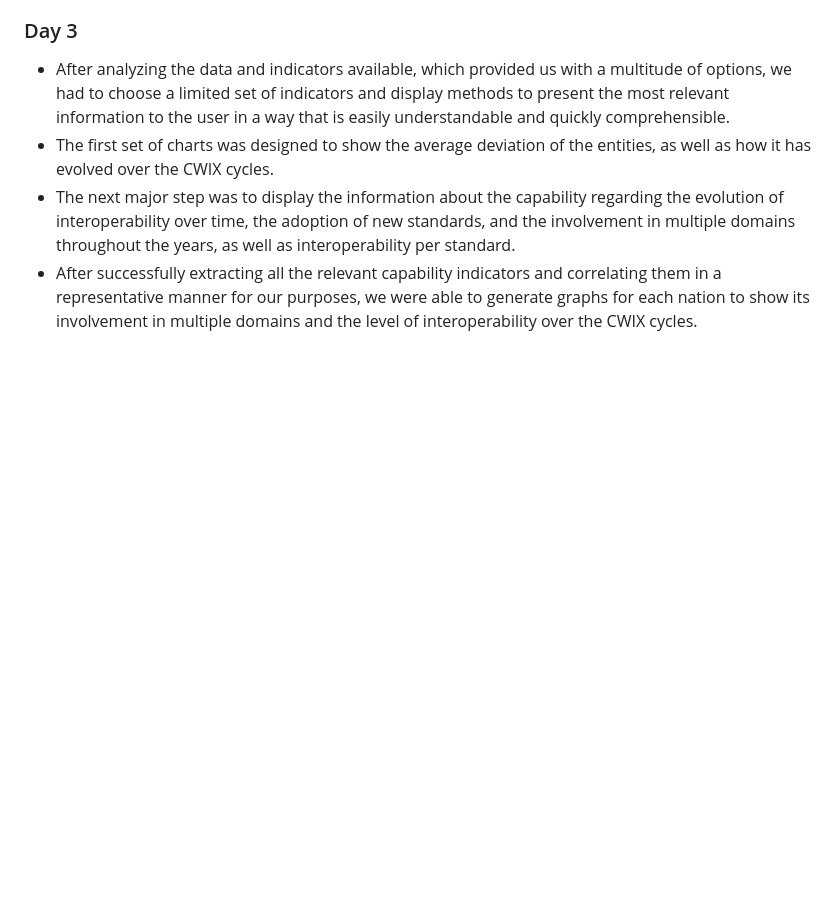
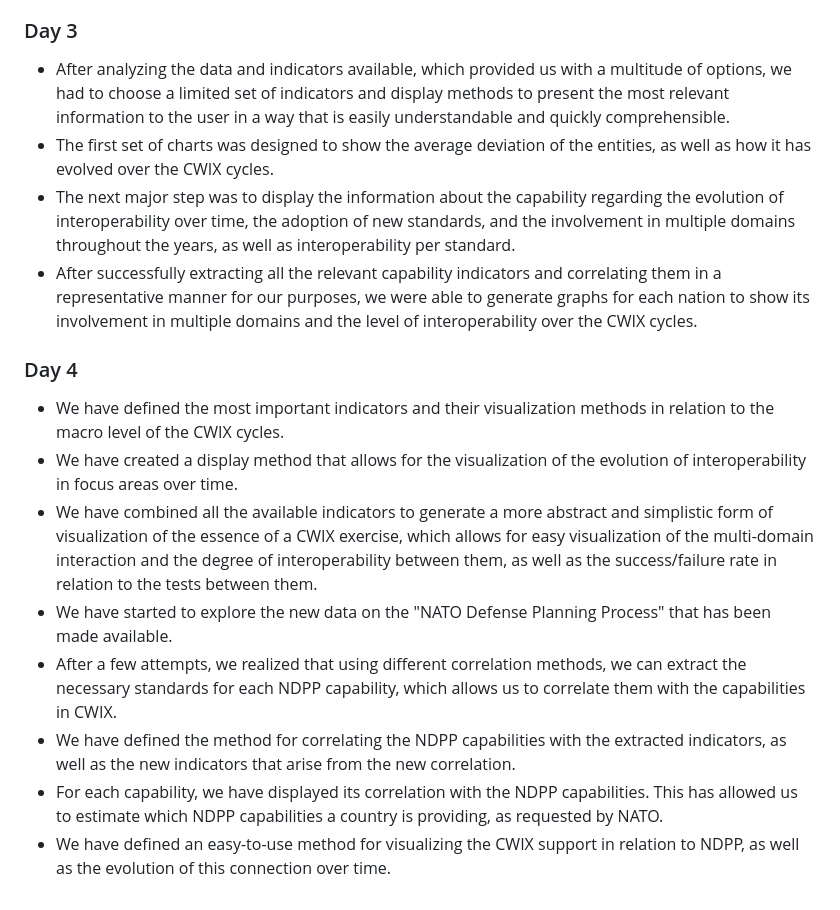
Before and after one commit to tidehackathon/team-frostbyte, a Markdown page: README.md, the part around the change. Drawn GitHub-style; blank space fills up the shorter version.

Commit message:
Daily report is ready

```diff
--- a/README.md
+++ b/README.md
@@ -145,3 +145,13 @@ Not ready to be commited yet.
 * The first set of charts was designed to show the average deviation of the entities, as well as how it has evolved over the CWIX cycles.
 * The next major step was to display the information about the capability regarding the evolution of interoperability over time, the adoption of new standards, and the involvement in multiple domains throughout the years, as well as interoperability per standard.
 * After successfully extracting all the relevant capability indicators and correlating them in a representative manner for our purposes, we were able to generate graphs for each nation to show its involvement in multiple domains and the level of interoperability over the CWIX cycles.
+
+### Day 4
+* We have defined the most important indicators and their visualization methods in relation to the macro level of the CWIX cycles.
+* We have created a display method that allows for the visualization of the evolution of interoperability in focus areas over time.
+* We have combined all the available indicators to generate a more abstract and simplistic form of visualization of the essence of a CWIX exercise, which allows for easy visualization of the multi-domain interaction and the degree of interoperability between them, as well as the success/failure rate in relation to the tests between them.
+* We have started to explore the new data on the "NATO Defense Planning Process" that has been made available.
+* After a few attempts, we realized that using different correlation methods, we can extract the necessary standards for each NDPP capability, which allows us to correlate them with the capabilities in CWIX.
+* We have defined the method for correlating the NDPP capabilities with the extracted indicators, as well as the new indicators that arise from the new correlation.
+* For each capability, we have displayed its correlation with the NDPP capabilities. This has allowed us to estimate which NDPP capabilities a country is providing, as requested by NATO.
+* We have defined an easy-to-use method for visualizing the CWIX support in relation to NDPP, as well as the evolution of this connection over time.
```
